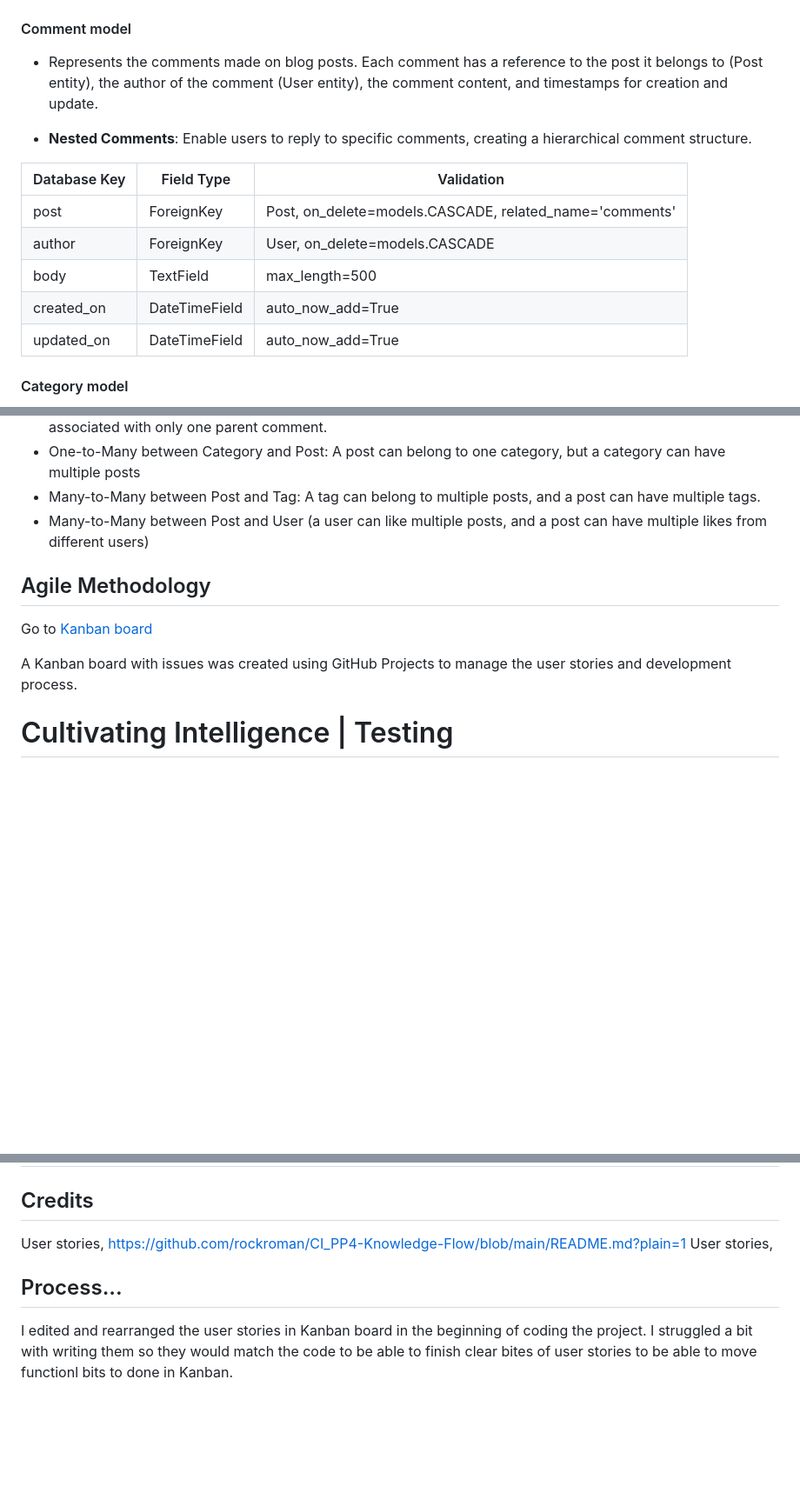
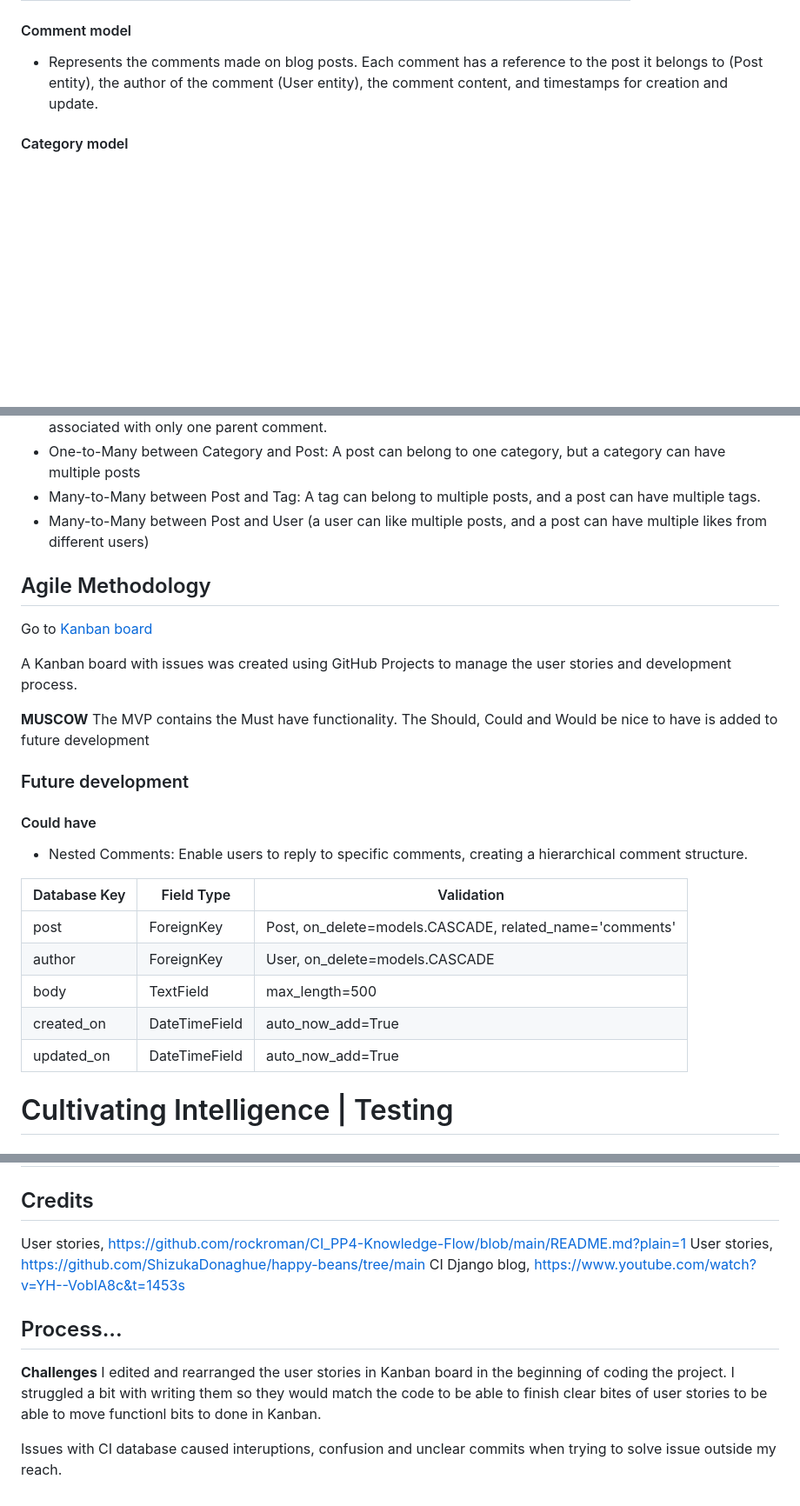
Before and after one commit to Josseyo/Cultivating_Intelligence, a Markdown page: README.md, 3 parts joined by grey strips. Shown at 87% size. Rendered like a GitHub page; blank space fills up the shorter version.

Commit message:
Update Comment model, Agile Methodology, Credits & Process

```diff
--- a/README.md
+++ b/README.md
@@ -171,15 +171,6 @@ Link to ERD https://drive.google.com/file/d/1WCi45UnL2mnkBuHZyYrg0gmLmDXnZXu0/vi
 #### Comment model
 - Represents the comments made on blog posts. Each comment has a reference to the post it belongs to (Post entity), the author of the comment (User entity), the comment content, and timestamps for creation and update.
 
-- **Nested Comments**: Enable users to reply to specific comments, creating a hierarchical comment structure.
-
-| Database Key  | Field Type    | Validation |
-| ------------- | ------------- | ------------- |
-| post   | ForeignKey | Post, on_delete=models.CASCADE, related_name='comments'   |
-| author    |  ForeignKey   | User, on_delete=models.CASCADE  |
-| body     |TextField |   max_length=500   |
-| created_on      | DateTimeField   | auto_now_add=True    |
-| updated_on      | DateTimeField   | auto_now_add=True    |
 
 #### Category model
  - Organize posts into different categories
@@ -222,12 +213,27 @@ Link to ERD https://drive.google.com/file/d/1WCi45UnL2mnkBuHZyYrg0gmLmDXnZXu0/vi
 - Many-to-Many between Post and User (a user can like multiple posts, and a post can have multiple likes from different users)
 
 
-
 ## Agile Methodology
 
 Go to [Kanban board](https://github.com/users/Josseyo/projects/4)
 
 A Kanban board with issues was created using GitHub Projects to manage the user stories and development process.
+
+**MUSCOW**
+The MVP contains the Must have functionality.
+The Should, Could and Would be nice to have is added to future development
+
+### Future development
+#### Could have
+- Nested Comments: Enable users to reply to specific comments, creating a hierarchical comment structure.
+
+| Database Key  | Field Type    | Validation |
+| ------------- | ------------- | ------------- |
+| post   | ForeignKey | Post, on_delete=models.CASCADE, related_name='comments'   |
+| author    |  ForeignKey   | User, on_delete=models.CASCADE  |
+| body     |TextField |   max_length=500   |
+| created_on      | DateTimeField   | auto_now_add=True    |
+| updated_on      | DateTimeField   | auto_now_add=True    |
 
 # Cultivating Intelligence | Testing
 
@@ -246,7 +252,13 @@ All HTML pages were validated using [W3C HTML Validator](https://validator.w3.or
 
 ## Credits
 User stories, https://github.com/rockroman/CI_PP4-Knowledge-Flow/blob/main/README.md?plain=1
-User stories,
+User stories, https://github.com/ShizukaDonaghue/happy-beans/tree/main
+CI Django blog, https://www.youtube.com/watch?v=YH--VobIA8c&t=1453s
+
 
 ## Process...
+
+**Challenges**
 I edited and rearranged the user stories in Kanban board in the beginning of coding the project. I struggled a bit with writing them so they would match the code to be able to finish clear bites of user stories to be able to move functionl bits to done in Kanban.
+
+Issues with CI database caused interuptions, confusion and unclear commits when trying to solve issue outside my reach.
```
